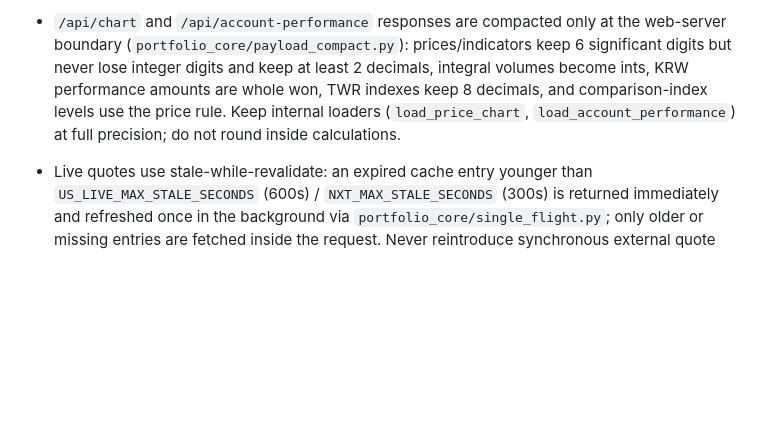
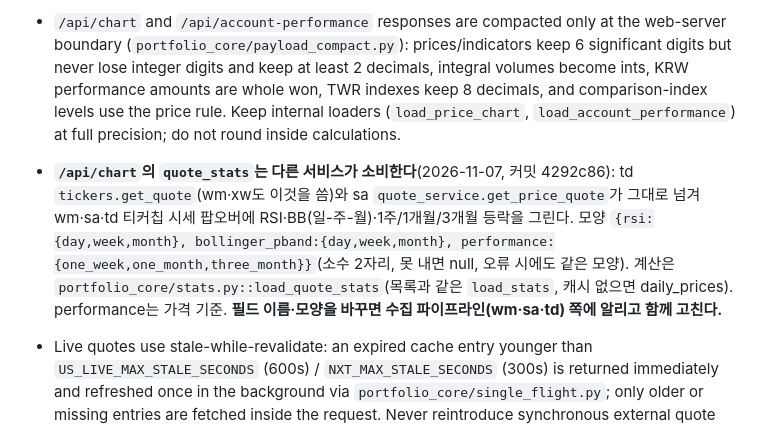
Before and after one commit to hermesasurada/hermes-portfolio, a Markdown page: AGENTS.md, the part around the change. GitHub-like rendering; blank space fills up the shorter version.

Commit message:
AGENTS: /api/chart quote_stats 외부 소비처·모양 고정 규칙 기록
Co-Authored-By: Claude Opus 5.5 <noreply@anthropic.com>

```diff
--- a/AGENTS.md
+++ b/AGENTS.md
@@ -88,6 +88,7 @@
 - 배당 중복 병합(`dedupe_dividend_event_rows`)은 같은 출처라도 금액·지급일이 같고 3일 이내면 합치고(야후가 일본 ETF 배당을 배당락일·기준일로 두 번 준다), 5일 이내에 지급일 없는 행의 금액이 상대의 정수배면 분할 미반영 사본으로 버린다. 야후 원본에 들어 있어 DB에서 지워도 다시 들어오므로, 저장이 아니라 읽을 때 걸러낸다.
 - Use `prices.fx_rates()` as the single FX mapping source.
 - `/api/chart` and `/api/account-performance` responses are compacted only at the web-server boundary (`portfolio_core/payload_compact.py`): prices/indicators keep 6 significant digits but never lose integer digits and keep at least 2 decimals, integral volumes become ints, KRW performance amounts are whole won, TWR indexes keep 8 decimals, and comparison-index levels use the price rule. Keep internal loaders (`load_price_chart`, `load_account_performance`) at full precision; do not round inside calculations.
+- **`/api/chart`의 `quote_stats`는 다른 서비스가 소비한다**(2026-11-07, 커밋 4292c86): td `tickers.get_quote`(wm·xw도 이것을 씀)와 sa `quote_service.get_price_quote`가 그대로 넘겨 wm·sa·td 티커칩 시세 팝오버에 RSI·BB(일-주-월)·1주/1개월/3개월 등락을 그린다. 모양 `{rsi:{day,week,month}, bollinger_pband:{day,week,month}, performance:{one_week,one_month,three_month}}`(소수 2자리, 못 내면 null, 오류 시에도 같은 모양). 계산은 `portfolio_core/stats.py::load_quote_stats`(목록과 같은 `load_stats`, 캐시 없으면 daily_prices). performance는 가격 기준. **필드 이름·모양을 바꾸면 수집 파이프라인(wm·sa·td) 쪽에 알리고 함께 고친다.**
 - Live quotes use stale-while-revalidate: an expired cache entry younger than `US_LIVE_MAX_STALE_SECONDS` (600s) / `NXT_MAX_STALE_SECONDS` (300s) is returned immediately and refreshed once in the background via `portfolio_core/single_flight.py`; only older or missing entries are fetched inside the request. Never reintroduce synchronous external quote fetches for merely expired entries — each 60s expiry used to add ~1.1s to `/api/portfolio`. The very first request after a restart still fetches synchronously.
 - Collection scripts must hold `collector_lock`, and database access must use `with connect() as conn:` so connections are closed.
 - Ledger mutations and `account_value_snapshots` rebuilds belong in one `BEGIN IMMEDIATE` transaction and on the same connection. Reads must not rebuild snapshots.
```
